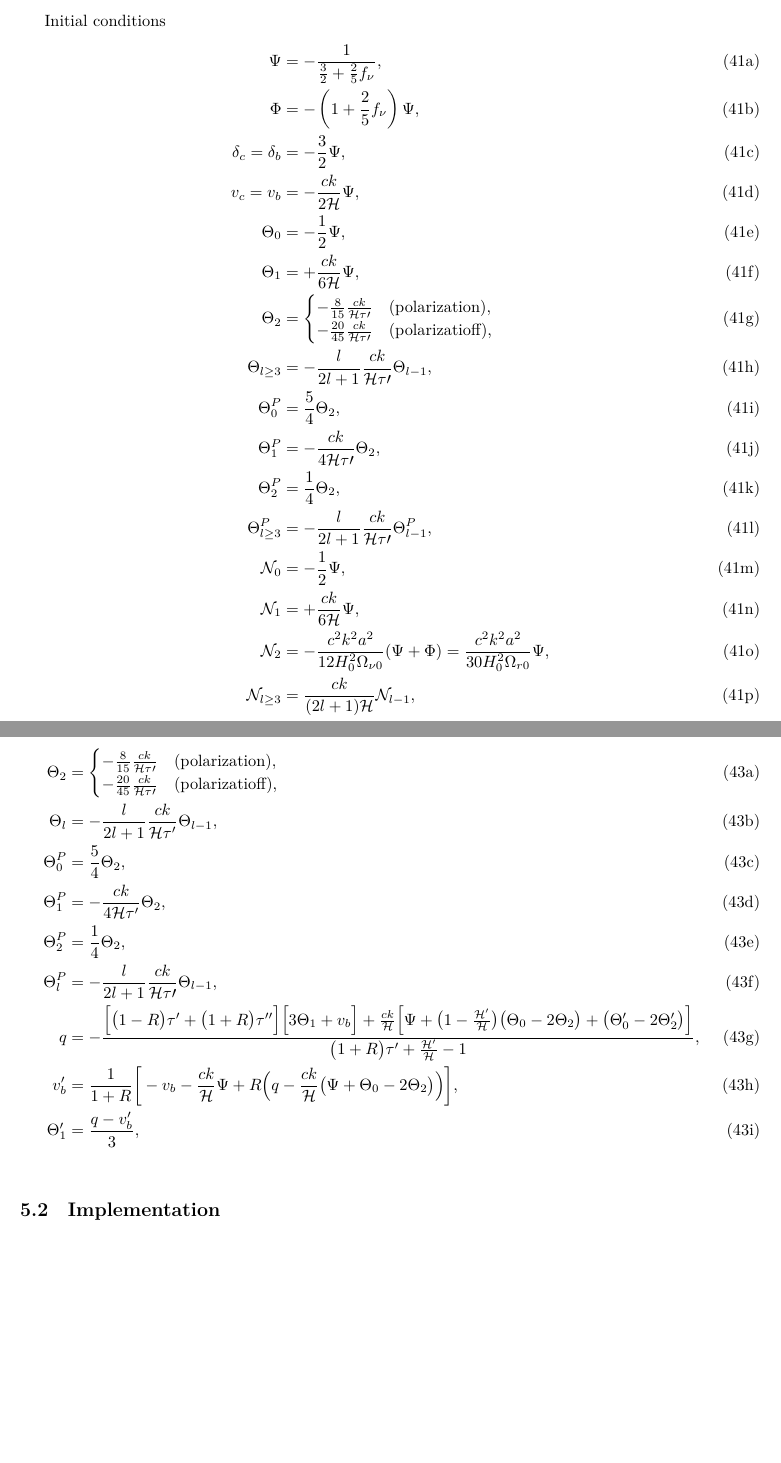
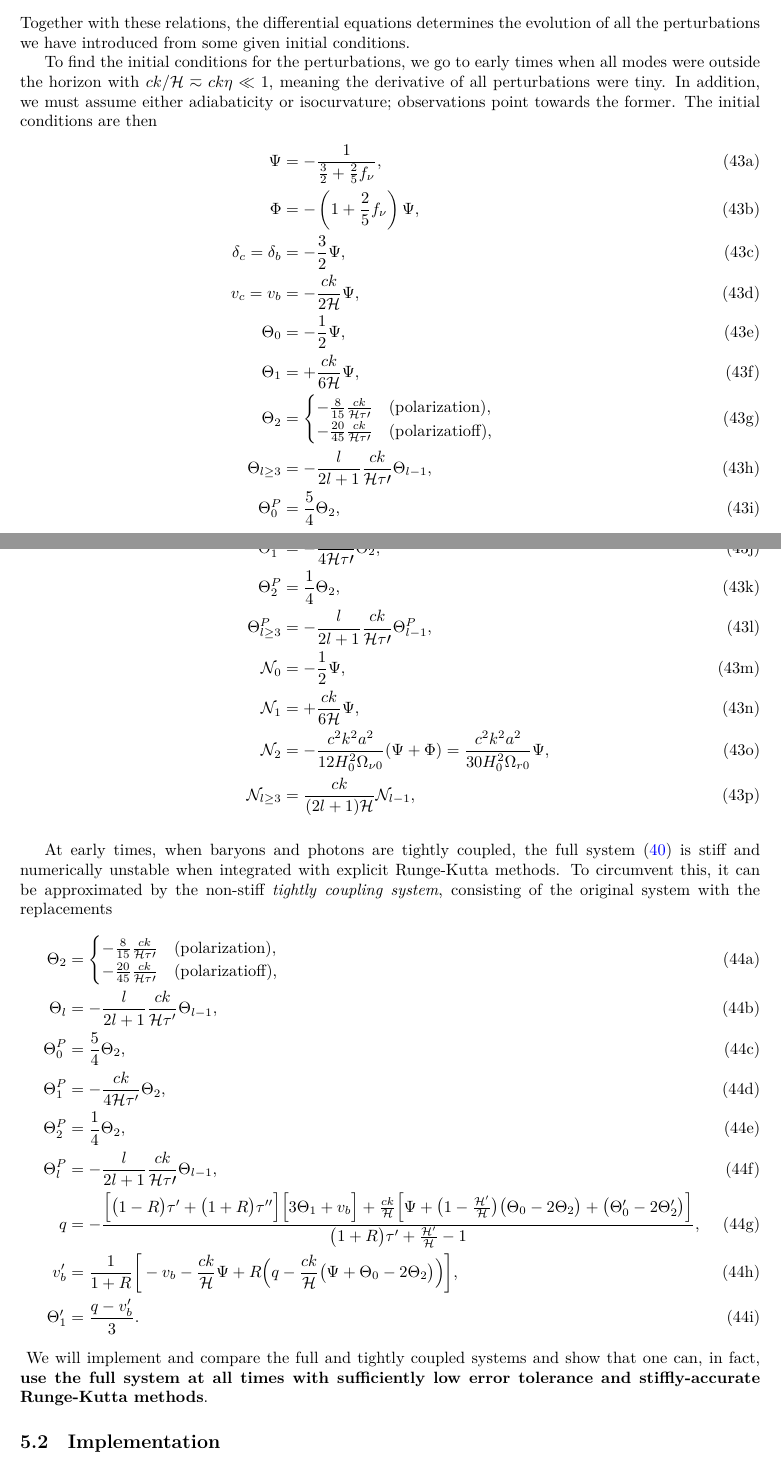
Before and after one commit to hersle/COMBO.jl, a LaTeX document (report/report.tex): two parts of pages 15 and 17 of 21 before the commit and two parts of pages 15 and 16 of 21 after it, joined at a grey line, cut at the place of the change, the shorter picture padded with empty space. Compiled offline with XeLaTeX.

```diff
--- a/report/report.tex
+++ b/report/report.tex
@@ -919,9 +956,15 @@
 	\delta_\gamma = 4\Theta_0 \qquad \text{and} \qquad
 	\delta_\nu = 4\N_0.
 \end{equation}
+Together with these relations, the differential equations determines the evolution of all the perturbations we have introduced from some given initial conditions.
 
-Initial conditions
+To find the initial conditions for the perturbations,
+we go to early times when all modes were outside the horizon with $ck/\mathcal{H} \eqsim ck\eta \ll 1$,
+meaning the derivative of all perturbations were tiny.
+In addition, we must assume either adiabaticity or isocurvature; observations point towards the former.
+The initial conditions are then
 \begin{subequations}
+\allowdisplaybreaks
 \begin{align}
 	\Psi &= -\frac{1}{\frac32 + \frac25 f_\nu}, \\
 	\Phi &= -\left( 1 + \frac25 f_\nu \right) \Psi, \\
@@ -949,24 +988,0 @@
-	{\Theta_l}^\prime   &= \begin{dcases}
-	                       -\frac{ck}{\aH} \Theta_1 - \Phi^\prime & (l=0), \\
-	                       \frac{ck}{3\aH} \bigg[ \Theta_0 - 2 \Theta_2 + \Psi \bigg] + \tau^\prime \bigg[ \Theta_1 + \frac{v_b}{3} \bigg] & (l=1), \\
-	                       \frac{ck}{(2l+1)\aH} \bigg[ l \, \Theta_{l-1} - (l+1) \Theta_{l+1} \bigg] + \tau^\prime \bigg[ \Theta_l - \frac{\Pi}{10} \delta_{l,2} \bigg] & (l = 2, 3, \ldots, l_\text{max}-1), \\
-	                       \frac{ck}{\aH} \Theta_{l-1} - \frac{l+1}{\aH \eta} \Theta_l + \tau^\prime \Theta_l & (l=l_\text{max}), \\
-	                       \end{dcases} \\
-	{\Theta^P_l}^\prime &= \begin{dcases}
-	                       -\frac{ck}{\aH} \Theta^P_1 + \tau^\prime \bigg[ \Theta^P_0 - \frac{\Pi}{2} \bigg] & (l=0), \\
-	                       \frac{ck}{(2l+1)\aH} \bigg[ l \, \Theta^P_{l-1} - (l+1) \Theta^P_{l+1} \bigg] + \tau^\prime \bigg[ \Theta^P_l - \frac{\Pi}{10} \delta_{l,2} \bigg] & (l = 1, 2, \ldots, l_\text{max}-1), \\
-	                       \frac{ck}{\aH} \Theta^P_{l-1} - \frac{l+1}{\aH \eta} \Theta^P_l + \tau^\prime \Theta^P_l & (l=l_\text{max}), \\
-	                       \end{dcases} \\
-	{\N_l}^\prime       &= \begin{dcases}
-	                       -\frac{ck}{\aH} \N_1 - \Phi^\prime & (l=0), \\
-	                       \frac{ck}{3\aH} \bigg[ \N_0 - 2 \N_2 + \Psi \bigg] & (l=1) , \\
-	                       \frac{ck}{(2l+1)\aH} \bigg[ l \, \N_{l-1} - (l+1) \N_{l+1} \bigg] & (l=2,3,\ldots,l_\text{max}-1), \\
-	                       \frac{ck}{\aH} \N_{l-1} - \frac{l+1}{\aH \eta} \N_l & (l=l_\text{max}), \\
-	                       \end{dcases} \\
-	{\delta_c}^\prime   &= \frac{ck}{\aH} v_c - 3 \Phi^\prime , \\
-	{\delta_b}^\prime   &= \frac{ck}{\aH} v_b - 3 \Phi^\prime , \\
-	{v_c}^\prime        &= -v_c - \frac{ck}{\aH} \Psi , \\
-	{v_b}^\prime        &= -v_b - \frac{ck}{\aH} \Psi + \tau^\prime R (3\Theta_1 + v_b), \\
-	{\Phi}^\prime       &= \Psi - \frac{c^2 k^2}{3 \aH^2} \Phi + \frac{H_0^2}{2 \aH^2} \bigg[ \Omega_{c0} \delta_c a^{-1} + \Omega_{b0} \delta_b a^{-1} + 4 \Omega_{\gamma 0} \Theta_0 a^{-2} + 4 \Omega_{\nu 0} \N_0 a^{-2} \bigg] , \\
-	{\Psi}^\prime       &= -\Phi - \frac{12 H_0^2}{c^2 k^2 a^2} \bigg[ \Omega_{\gamma 0} \Theta_2 + \Omega_{\nu 0} \N_2 \bigg] ,
-\end{align}
@@ -975 +989,5 @@
 
+At early times, when baryons and photons are tightly coupled,
+the full system \eqref{eq_perturb_full} is stiff and numerically unstable when integrated with explicit Runge-Kutta methods.
+To circumvent this, it can be approximated by the non-stiff \emph{tightly coupling system},
+consisting of the original system with the replacements
@@ -984,10 +1001,13 @@
 	\Theta^P_l &= -\frac{l}{2l+1} \frac{ck}{\mathcal{H} \tau\prime} \Theta_{l-1}, \\
 	q &= - \frac{\Big[\big(1-R\big)\tau^\prime+\big(1+R\big)\tau^{\prime\prime}\Big] \Big[ 3\Theta_1+v_b \Big] + \frac{ck}{\aH} \Big[ \Psi + \big(1-\frac{\aH^\prime}{\aH}\big)\big(\Theta_0-2\Theta_2\big) + \big(\Theta_0^\prime - 2 \Theta_2^\prime\big) \Big]}{\big(1+R\big)\tau^\prime + \frac{\aH^\prime}{\aH}-1}, \\
 	v_b^\prime &= \frac{1}{1+R} \bigg[ -v_b - \frac{ck}{\aH} \Psi + R \Big( q - \frac{ck}{\aH} \big(\Psi + \Theta_0 - 2 \Theta_2 \big) \Big) \bigg], \\
-	\Theta_1^\prime &= \frac{q - v_b^\prime}{3},
+	\Theta_1^\prime &= \frac{q - v_b^\prime}{3}.
 \end{align}
 \label{eq_perturb_tight}
 \end{subequations}
+We will implement and compare the full and tightly coupled systems
+and show that one can, in fact,
+\textbf{use the full system at all times with sufficiently low error tolerance and stiffly-accurate Runge-Kutta methods}.
 
 \subsection{Implementation}
 
```
Also changed, not shown: report/report.tex (49 more changed lines).
